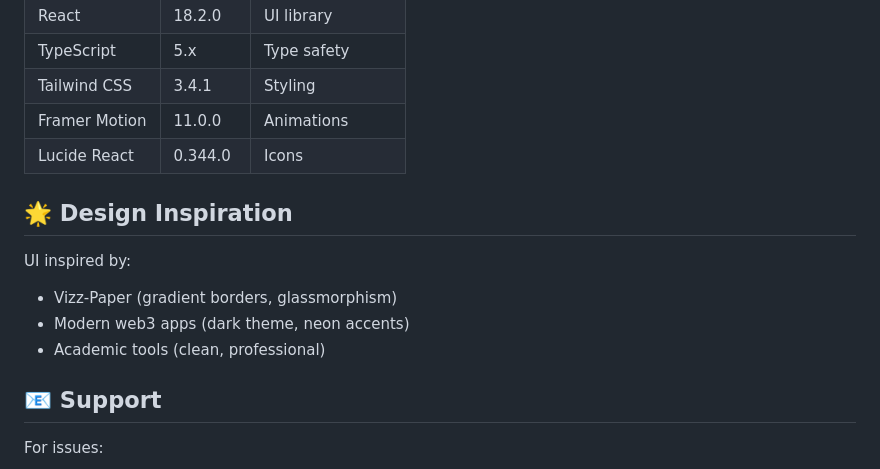
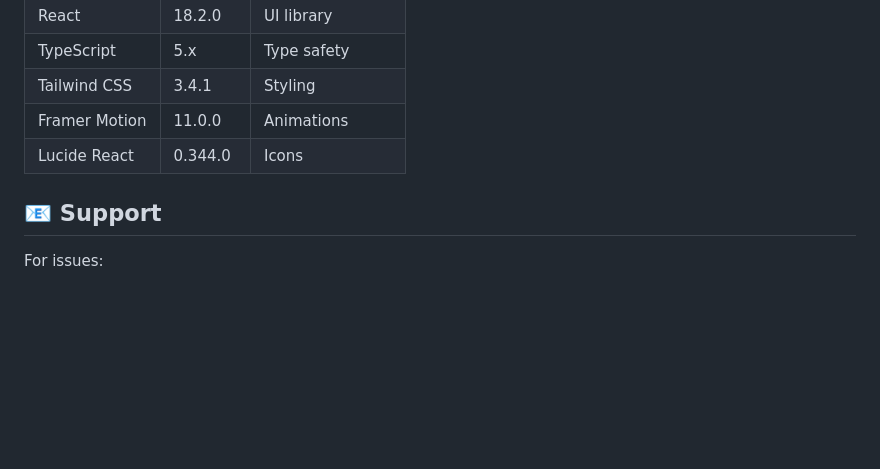
Before and after one commit to amlanacharya/portfolio, a Markdown page: paper-to-notebook/frontend/README.md, the part around the change. Drawn GitHub-style; blank space fills up the shorter version.

Commit message:
further correction

```diff
--- a/paper-to-notebook/frontend/README.md
+++ b/paper-to-notebook/frontend/README.md
@@ -335,12 +335,7 @@ To contribute:
 | Framer Motion | 11.0.0 | Animations |
 | Lucide React | 0.344.0 | Icons |
 
-## 🌟 Design Inspiration
 
-UI inspired by:
-- Vizz-Paper (gradient borders, glassmorphism)
-- Modern web3 apps (dark theme, neon accents)
-- Academic tools (clean, professional)
 
 ## 📧 Support
 
```
